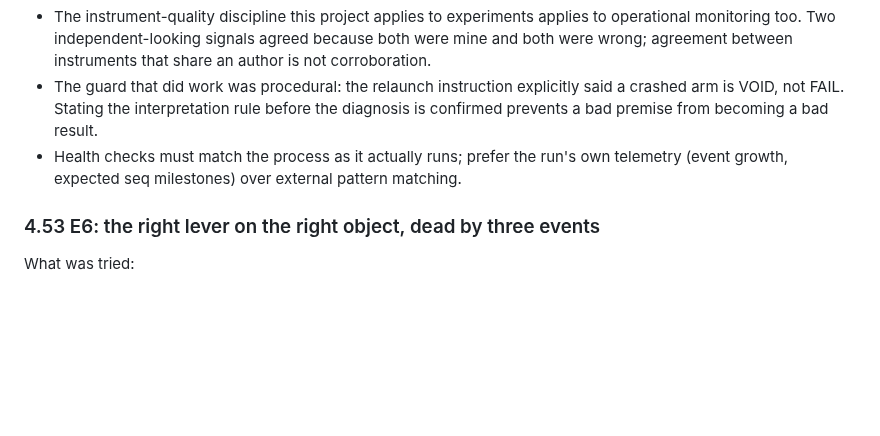
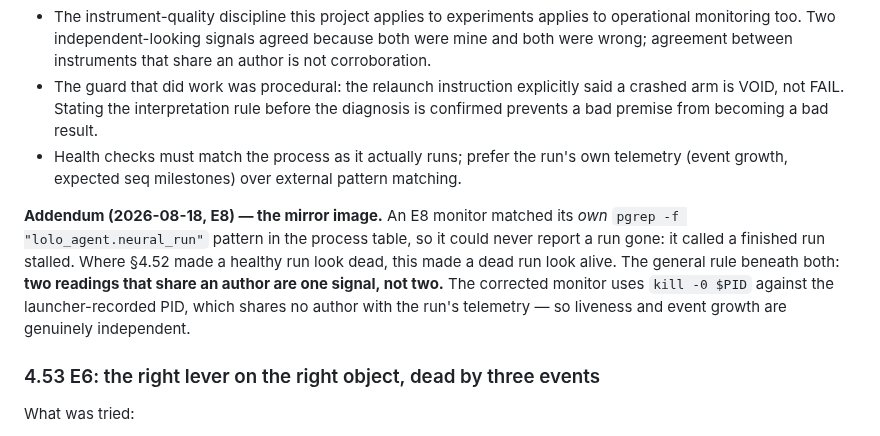
Before and after one commit to toddsherman/lolo-agent, a Markdown page: docs/learnings.md, the part around the change. GitHub-like rendering; blank space fills up the shorter version.

Commit message:
Generalise the monitoring lesson: shared-author readings are one signal
An E8 monitor matched its own pgrep pattern and so called a finished
run stalled - the mirror of 4.52, where two broken instruments of mine
called a healthy run dead. The rule beneath both: two readings that
share an author are one signal, not two.

Co-Authored-By: Claude Fable 5 <noreply@anthropic.com>

```diff
--- a/docs/learnings.md
+++ b/docs/learnings.md
@@ -2546,6 +2546,16 @@ Learning:
   run's own telemetry (event growth, expected seq milestones) over
   external pattern matching.
 
+**Addendum (2026-08-18, E8) — the mirror image.** An E8 monitor matched
+its *own* `pgrep -f "lolo_agent.neural_run"` pattern in the process
+table, so it could never report a run gone: it called a finished run
+stalled. Where §4.52 made a healthy run look dead, this made a dead run
+look alive. The general rule beneath both: **two readings that share an
+author are one signal, not two.** The corrected monitor uses
+`kill -0 $PID` against the launcher-recorded PID, which shares no author
+with the run's telemetry — so liveness and event growth are genuinely
+independent.
+
 ### 4.53 E6: the right lever on the right object, dead by three events
 
 What was tried:
```
